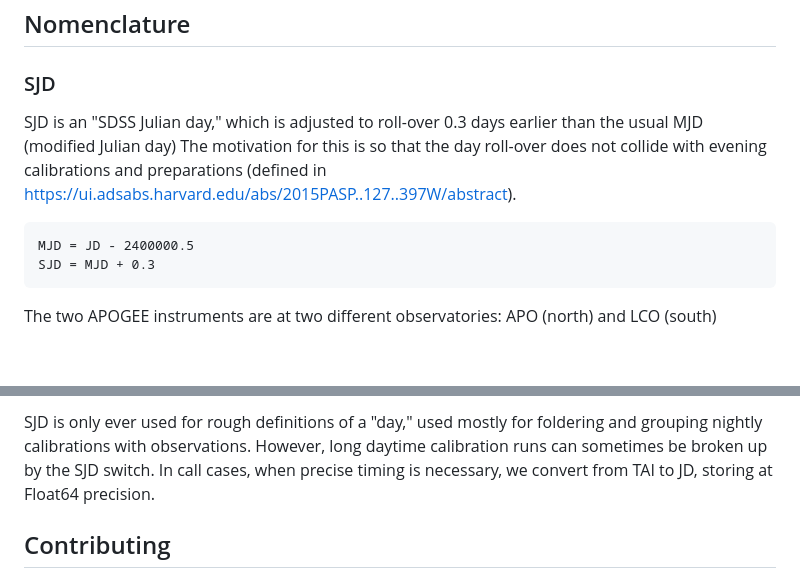
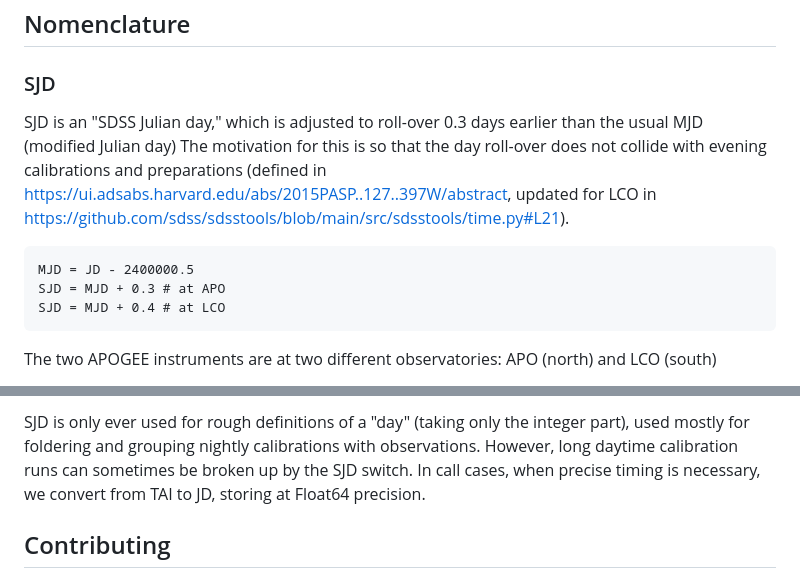
Before and after one commit to andrew-saydjari/ApogeeReduction.jl, a Markdown page: README.md, 2 parts joined by grey strips. Drawn GitHub-style; blank space fills up the shorter version.

Commit message:
fix APO and LCO different offsets

````diff
--- a/README.md
+++ b/README.md
@@ -89,11 +89,12 @@ This is good practice before asserting a PR with substantial changes is ready fo
 
 ## Nomenclature
 ### SJD
-SJD is an "SDSS Julian day," which is adjusted to roll-over 0.3 days earlier than the usual MJD (modified Julian day) The motivation for this is so that the day roll-over does not collide with evening calibrations and preparations (defined in https://ui.adsabs.harvard.edu/abs/2015PASP..127..397W/abstract).
+SJD is an "SDSS Julian day," which is adjusted to roll-over 0.3 days earlier than the usual MJD (modified Julian day) The motivation for this is so that the day roll-over does not collide with evening calibrations and preparations (defined in https://ui.adsabs.harvard.edu/abs/2015PASP..127..397W/abstract, updated for LCO in https://github.com/sdss/sdsstools/blob/main/src/sdsstools/time.py#L21).
 
 ```
 MJD = JD - 2400000.5
-SJD = MJD + 0.3
+SJD = MJD + 0.3 # at APO
+SJD = MJD + 0.4 # at LCO
 ```
 
 The two APOGEE instruments are at two different observatories: APO (north) and LCO (south)
@@ -102,5 +103,5 @@ The two APOGEE instruments are at two different observatories: APO (north) and L
 
-SJD is only ever used for rough definitions of a "day," used mostly for foldering and grouping nightly calibrations with observations. However, long daytime calibration runs can sometimes be broken up by the SJD switch. In call cases, when precise timing is necessary, we convert from TAI to JD, storing at Float64 precision.
+SJD is only ever used for rough definitions of a "day" (taking only the integer part), used mostly for foldering and grouping nightly calibrations with observations. However, long daytime calibration runs can sometimes be broken up by the SJD switch. In call cases, when precise timing is necessary, we convert from TAI to JD, storing at Float64 precision.
 
 ## Contributing
 
````
Also changed, not shown: other parts of README.md (+1 -1 lines).
